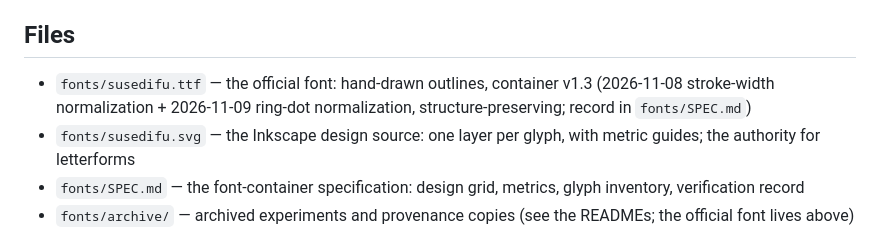
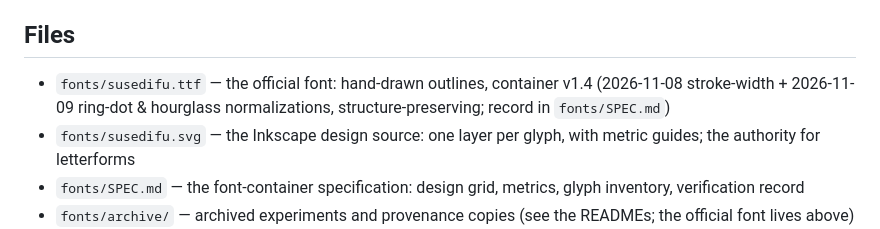
Before and after one commit to asumi39/susedifu, a Markdown page: alphabet.md, the part around the change. GitHub-like rendering.

```diff
--- a/alphabet.md
+++ b/alphabet.md
@@ -43,7 +43,7 @@ Natural correlates (h, j, r and the five vowels confirmed; other consonant value
 
 ## Files
 
-- `fonts/susedifu.ttf` — the official font: hand-drawn outlines, container v1.3 (2026-11-08 stroke-width normalization + 2026-11-09 ring-dot normalization, structure-preserving; record in `fonts/SPEC.md`)
+- `fonts/susedifu.ttf` — the official font: hand-drawn outlines, container v1.4 (2026-11-08 stroke-width + 2026-11-09 ring-dot & hourglass normalizations, structure-preserving; record in `fonts/SPEC.md`)
 - `fonts/susedifu.svg` — the Inkscape design source: one layer per glyph, with metric guides; the authority for letterforms
 - `fonts/SPEC.md` — the font-container specification: design grid, metrics, glyph inventory, verification record
 - `fonts/archive/` — archived experiments and provenance copies (see the READMEs; the official font lives above)
```
Also changed, not shown: fonts/SPEC.md (+41 -2 lines), fonts/alphabet.png, 2 other files.
